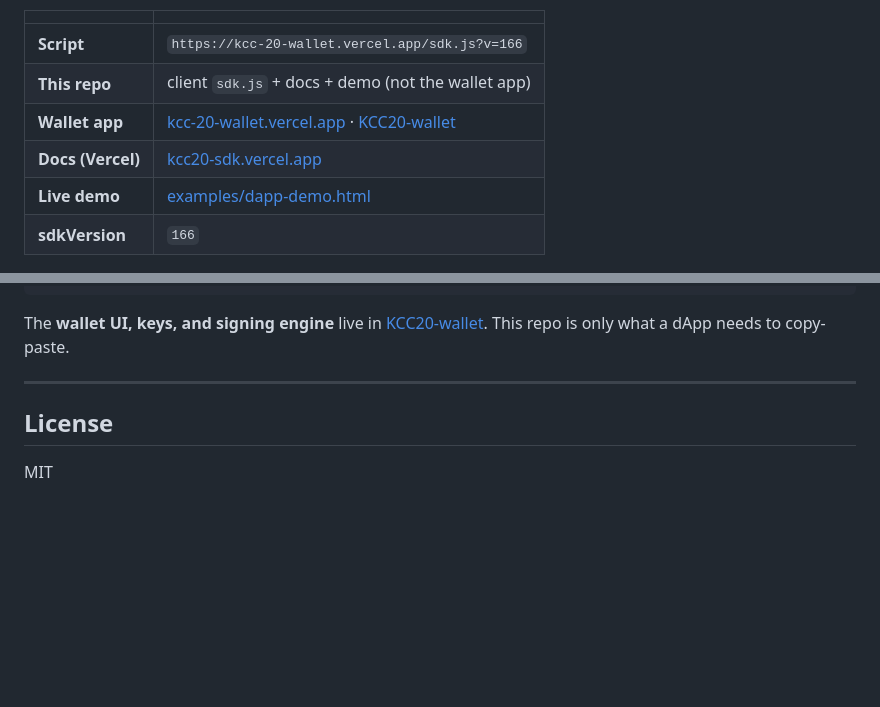
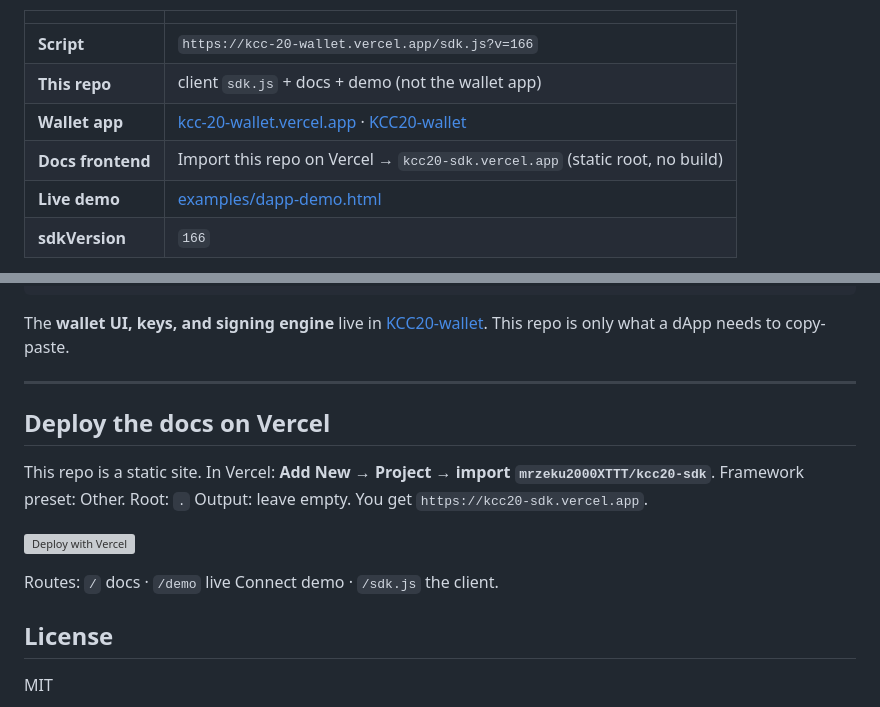
Before and after one commit to mrzeku2000XTTT/kcc20-sdk, a Markdown page: README.md, 2 parts joined by grey strips. Rendered like a GitHub page; blank space fills up the shorter version; grey boxes are pictures that could not be loaded.

Commit message:
Add Vercel deploy button for SDK docs frontend

```diff
--- a/README.md
+++ b/README.md
@@ -7,7 +7,7 @@ Plug-and-play **dApp connect** for [KCC20 Wallet](https://kcc-20-wallet.vercel.a
 | **Script** | `https://kcc-20-wallet.vercel.app/sdk.js?v=166` |
 | **This repo** | client `sdk.js` + docs + demo (not the wallet app) |
 | **Wallet app** | [kcc-20-wallet.vercel.app](https://kcc-20-wallet.vercel.app) · [KCC20-wallet](https://github.com/mrzeku2000XTTT/KCC20-wallet) |
-| **Docs (Vercel)** | [kcc20-sdk.vercel.app](https://kcc20-sdk.vercel.app) |
+| **Docs frontend** | Import this repo on Vercel → `kcc20-sdk.vercel.app` (static root, no build) |
 | **Live demo** | [examples/dapp-demo.html](./examples/dapp-demo.html) |
 | **sdkVersion** | `166` |
 
@@ -130,6 +130,14 @@ The **wallet UI, keys, and signing engine** live in [KCC20-wallet](https://githu
 
 ---
 
+## Deploy the docs on Vercel
+
+This repo is a static site. In Vercel: **Add New → Project → import `mrzeku2000XTTT/kcc20-sdk`**. Framework preset: Other. Root: `.`  Output: leave empty. You get `https://kcc20-sdk.vercel.app`.
+
+[![Deploy with Vercel](https://vercel.com/button)](https://vercel.com/new/clone?repository-url=https://github.com/mrzeku2000XTTT/kcc20-sdk)
+
+Routes: `/` docs · `/demo` live Connect demo · `/sdk.js` the client.
+
 ## License
 
 MIT
```
